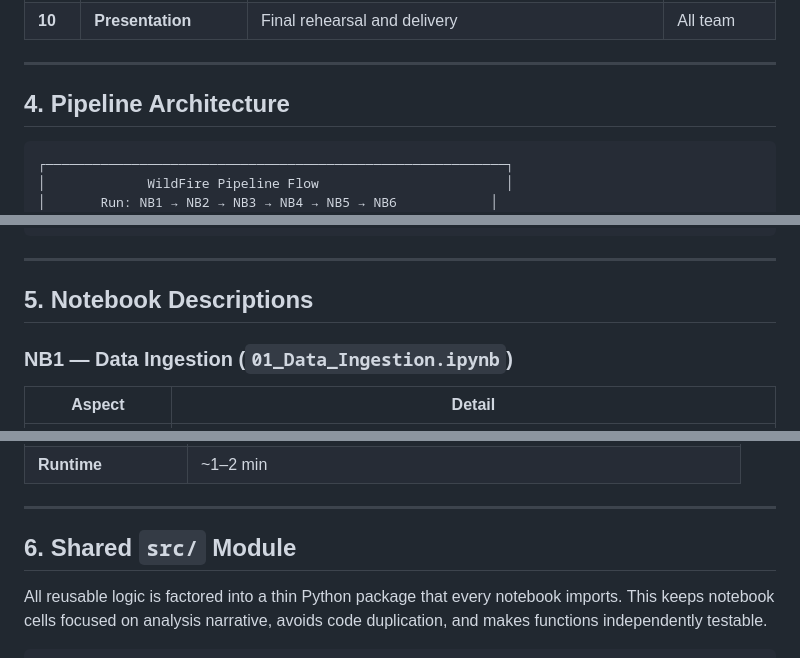
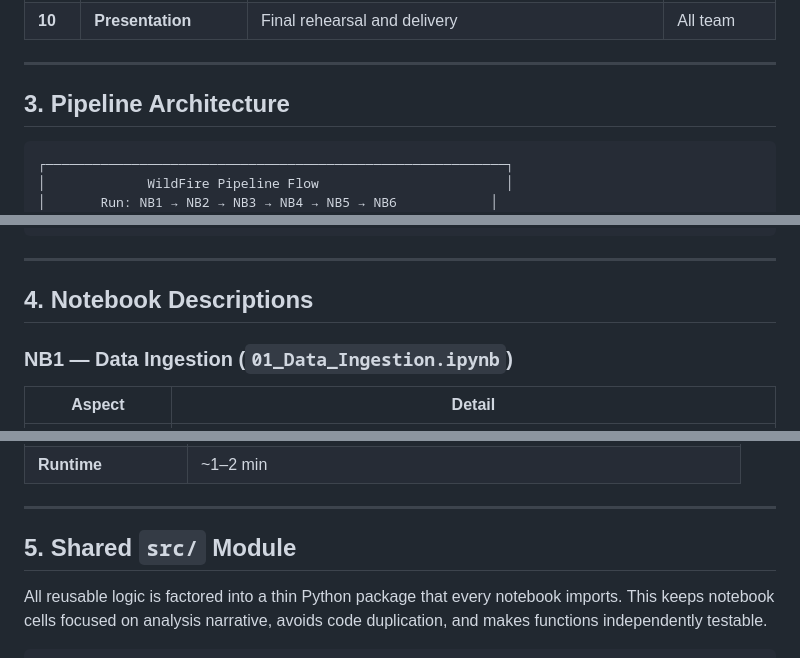
Before and after one commit to Manheim666/Wildfire, a Markdown page: README.md, 3 parts joined by grey strips. Drawn GitHub-style.

````diff
--- a/README.md
+++ b/README.md
@@ -89,7 +60,7 @@ All reusable functions are factored into a shared **`src/` Python module** (conf
 
 ---
 
-## 4. Pipeline Architecture
+## 3. Pipeline Architecture
 
 ```
 ┌───────────────────────────────────────────────────────────┐
@@ -145,7 +116,7 @@ All reusable functions are factored into a shared **`src/` Python module** (conf
 
 ---
 
-## 5. Notebook Descriptions
+## 4. Notebook Descriptions
 
 ### NB1 — Data Ingestion (`01_Data_Ingestion.ipynb`)
 
@@ -234,7 +205,7 @@ All reusable functions are factored into a shared **`src/` Python module** (conf
 
 ---
 
-## 6. Shared `src/` Module
+## 5. Shared `src/` Module
 
 All reusable logic is factored into a thin Python package that every notebook imports. This keeps notebook cells focused on analysis narrative, avoids code duplication, and makes functions independently testable.
 
````
Also changed, not shown: other parts of README.md (+10 -39 lines).
